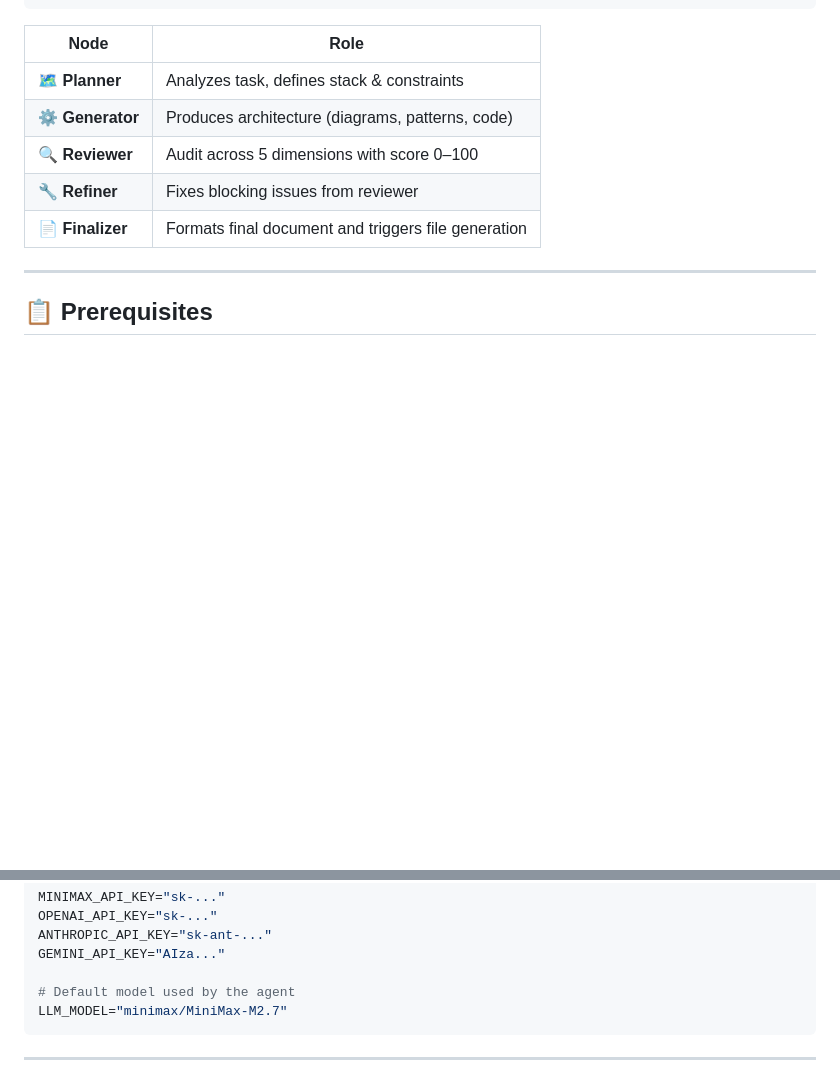
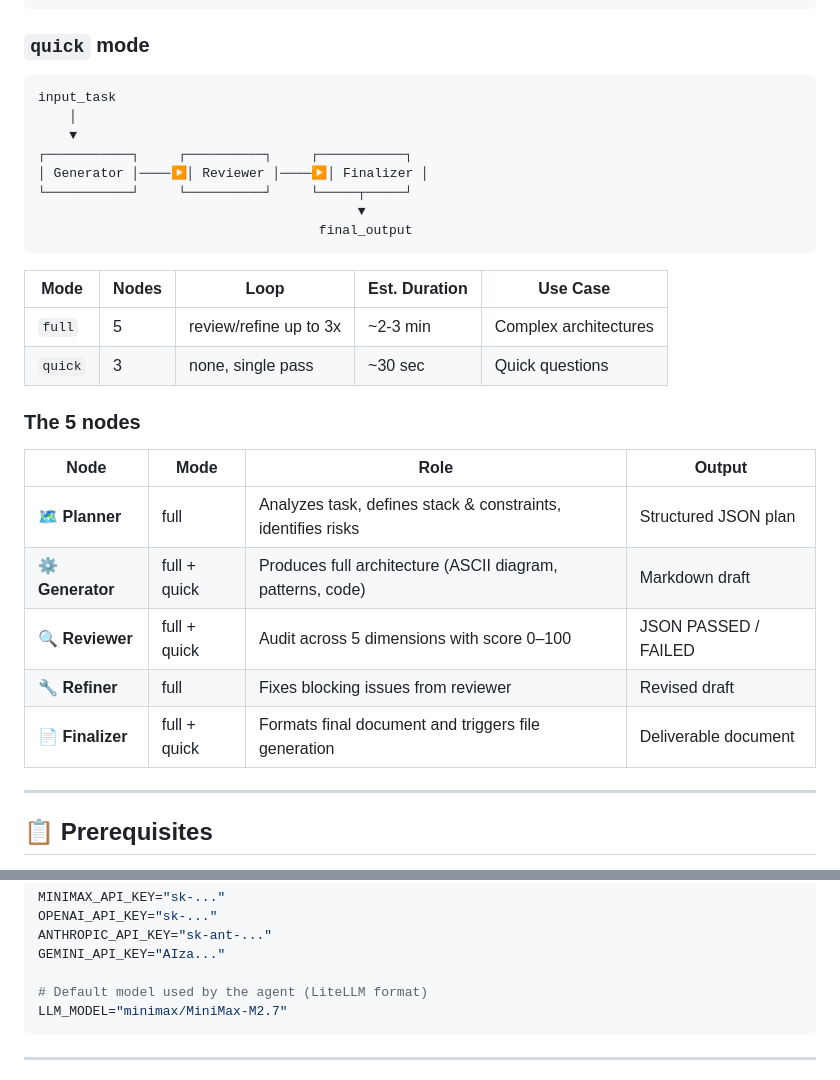
Before and after one commit to Seka35/Architect-Agent, a Markdown page: readme.md, 2 parts joined by grey strips. Rendered like a GitHub page; blank space fills up the shorter version.

````diff
--- a/readme.md
+++ b/readme.md
@@ -43,13 +45,33 @@ input_task
                                  (Files Extracted)
 ```
 
-| Node | Role |
-|------|------|
-| 🗺️ **Planner** | Analyzes task, defines stack & constraints |
-| ⚙️ **Generator** | Produces architecture (diagrams, patterns, code) |
-| 🔍 **Reviewer** | Audit across 5 dimensions with score 0–100 |
-| 🔧 **Refiner** | Fixes blocking issues from reviewer |
-| 📄 **Finalizer** | Formats final document and triggers file generation |
+### `quick` mode
+
+```
+input_task
+    │
+    ▼
+┌───────────┐     ┌──────────┐     ┌───────────┐
+│ Generator │────▶│ Reviewer │────▶│ Finalizer │
+└───────────┘     └──────────┘     └─────┬─────┘
+                                         ▼
+                                    final_output
+```
+
+| Mode | Nodes | Loop | Est. Duration | Use Case |
+|------|-------|------|---------------|----------|
+| `full` | 5 | review/refine up to 3x | ~2-3 min | Complex architectures |
+| `quick` | 3 | none, single pass | ~30 sec | Quick questions |
+
+### The 5 nodes
+
+| Node | Mode | Role | Output |
+|------|------|------|--------|
+| 🗺️ **Planner** | full | Analyzes task, defines stack & constraints, identifies risks | Structured JSON plan |
+| ⚙️ **Generator** | full + quick | Produces full architecture (ASCII diagram, patterns, code) | Markdown draft |
+| 🔍 **Reviewer** | full + quick | Audit across 5 dimensions with score 0–100 | JSON PASSED / FAILED |
+| 🔧 **Refiner** | full | Fixes blocking issues from reviewer | Revised draft |
+| 📄 **Finalizer** | full + quick | Formats final document and triggers file generation | Deliverable document |
 
 ---
 
@@ -86,7 +108,7 @@ OPENAI_API_KEY="sk-..."
 ANTHROPIC_API_KEY="sk-ant-..."
 GEMINI_API_KEY="AIza..."
 
-# Default model used by the agent
+# Default model used by the agent (LiteLLM format)
 LLM_MODEL="minimax/MiniMax-M2.7"
 ```
 
````
Also changed, not shown: other parts of readme.md (+113 -19 lines).
